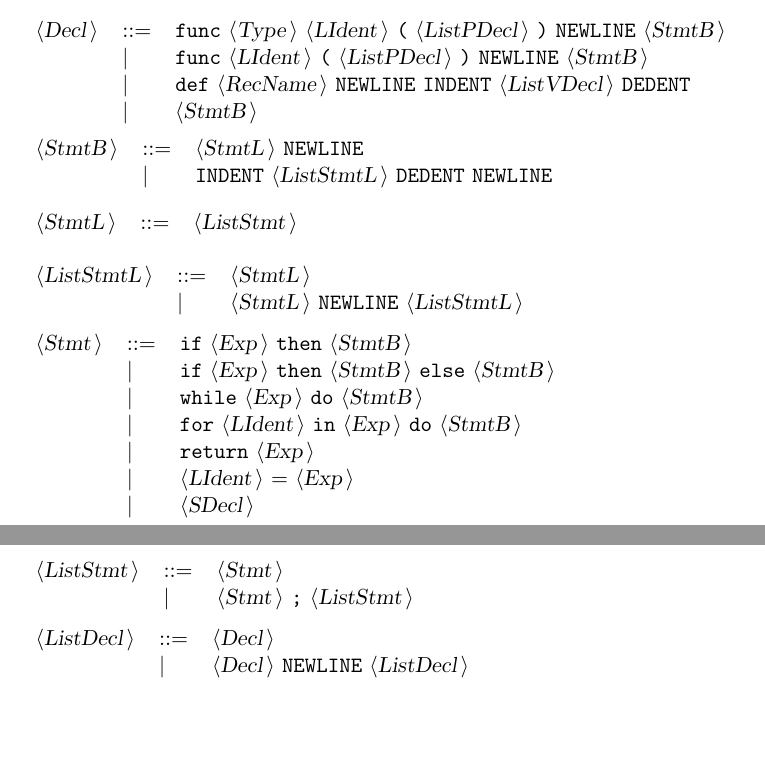
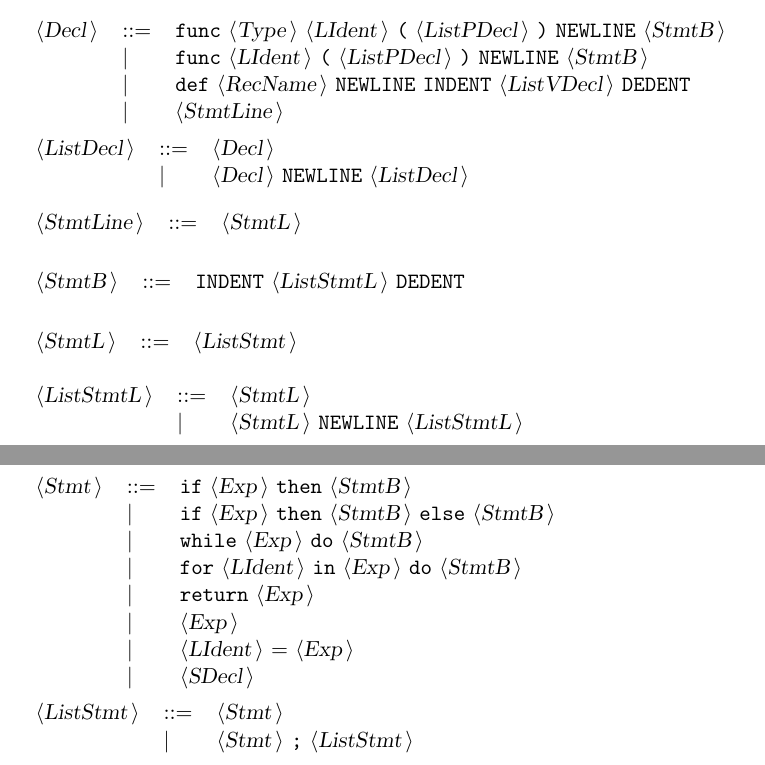
Before and after one commit to Wookesh/NOPE, a LaTeX document (Docgram.tex): two parts of pages 2 and 3 of 4, joined at a grey line, cut so that both start at the same text, the shorter picture padded with empty space. Compiled offline with pdfLaTeX.

Commit message:
statements

```diff
--- a/Docgram.tex
+++ b/Docgram.tex
@@ -80,12 +80,20 @@ All other symbols are terminals.\\
 {\nonterminal{Decl}} & {\arrow}  &{\terminal{func}} {\nonterminal{Type}} {\nonterminal{LIdent}} {\terminal{(}} {\nonterminal{ListPDecl}} {\terminal{)}} {\terminal{NEWLINE}} {\nonterminal{StmtB}}  \\
  & {\delimit}  &{\terminal{func}} {\nonterminal{LIdent}} {\terminal{(}} {\nonterminal{ListPDecl}} {\terminal{)}} {\terminal{NEWLINE}} {\nonterminal{StmtB}}  \\
  & {\delimit}  &{\terminal{def}} {\nonterminal{RecName}} {\terminal{NEWLINE}} {\terminal{INDENT}} {\nonterminal{ListVDecl}} {\terminal{DEDENT}}  \\
- & {\delimit}  &{\nonterminal{StmtB}}  \\
+ & {\delimit}  &{\nonterminal{StmtLine}}  \\
 \end{tabular}\\
 
 \begin{tabular}{lll}
-{\nonterminal{StmtB}} & {\arrow}  &{\nonterminal{StmtL}} {\terminal{NEWLINE}}  \\
- & {\delimit}  &{\terminal{INDENT}} {\nonterminal{ListStmtL}} {\terminal{DEDENT}} {\terminal{NEWLINE}}  \\
+{\nonterminal{ListDecl}} & {\arrow}  &{\nonterminal{Decl}}  \\
+ & {\delimit}  &{\nonterminal{Decl}} {\terminal{NEWLINE}} {\nonterminal{ListDecl}}  \\
+\end{tabular}\\
+
+\begin{tabular}{lll}
+{\nonterminal{StmtLine}} & {\arrow}  &{\nonterminal{StmtL}}  \\
+\end{tabular}\\
+
+\begin{tabular}{lll}
+{\nonterminal{StmtB}} & {\arrow}  &{\terminal{INDENT}} {\nonterminal{ListStmtL}} {\terminal{DEDENT}}  \\
 \end{tabular}\\
 
 \begin{tabular}{lll}
@@ -103,8 +111,14 @@ All other symbols are terminals.\\
  & {\delimit}  &{\terminal{while}} {\nonterminal{Exp}} {\terminal{do}} {\nonterminal{StmtB}}  \\
  & {\delimit}  &{\terminal{for}} {\nonterminal{LIdent}} {\terminal{in}} {\nonterminal{Exp}} {\terminal{do}} {\nonterminal{StmtB}}  \\
  & {\delimit}  &{\terminal{return}} {\nonterminal{Exp}}  \\
+ & {\delimit}  &{\nonterminal{Exp}}  \\
  & {\delimit}  &{\nonterminal{LIdent}} {\terminal{{$=$}}} {\nonterminal{Exp}}  \\
  & {\delimit}  &{\nonterminal{SDecl}}  \\
+\end{tabular}\\
+
+\begin{tabular}{lll}
+{\nonterminal{ListStmt}} & {\arrow}  &{\nonterminal{Stmt}}  \\
+ & {\delimit}  &{\nonterminal{Stmt}} {\terminal{;}} {\nonterminal{ListStmt}}  \\
 \end{tabular}\\
 
 \begin{tabular}{lll}
@@ -129,16 +143,6 @@ All other symbols are terminals.\\
 \begin{tabular}{lll}
 {\nonterminal{ListVDecl}} & {\arrow}  &{\nonterminal{VDecl}}  \\
  & {\delimit}  &{\nonterminal{VDecl}} {\terminal{NEWLINE}} {\nonterminal{ListVDecl}}  \\
-\end{tabular}\\
-
-\begin{tabular}{lll}
-{\nonterminal{ListStmt}} & {\arrow}  &{\nonterminal{Stmt}}  \\
- & {\delimit}  &{\nonterminal{Stmt}} {\terminal{;}} {\nonterminal{ListStmt}}  \\
-\end{tabular}\\
-
-\begin{tabular}{lll}
-{\nonterminal{ListDecl}} & {\arrow}  &{\nonterminal{Decl}}  \\
- & {\delimit}  &{\nonterminal{Decl}} {\terminal{NEWLINE}} {\nonterminal{ListDecl}}  \\
 \end{tabular}\\
 
 \begin{tabular}{lll}
```
Also changed, not shown: Docgram.txt (+10 -9 lines), Docgram.tex (2 more changed lines), 11 other files.
